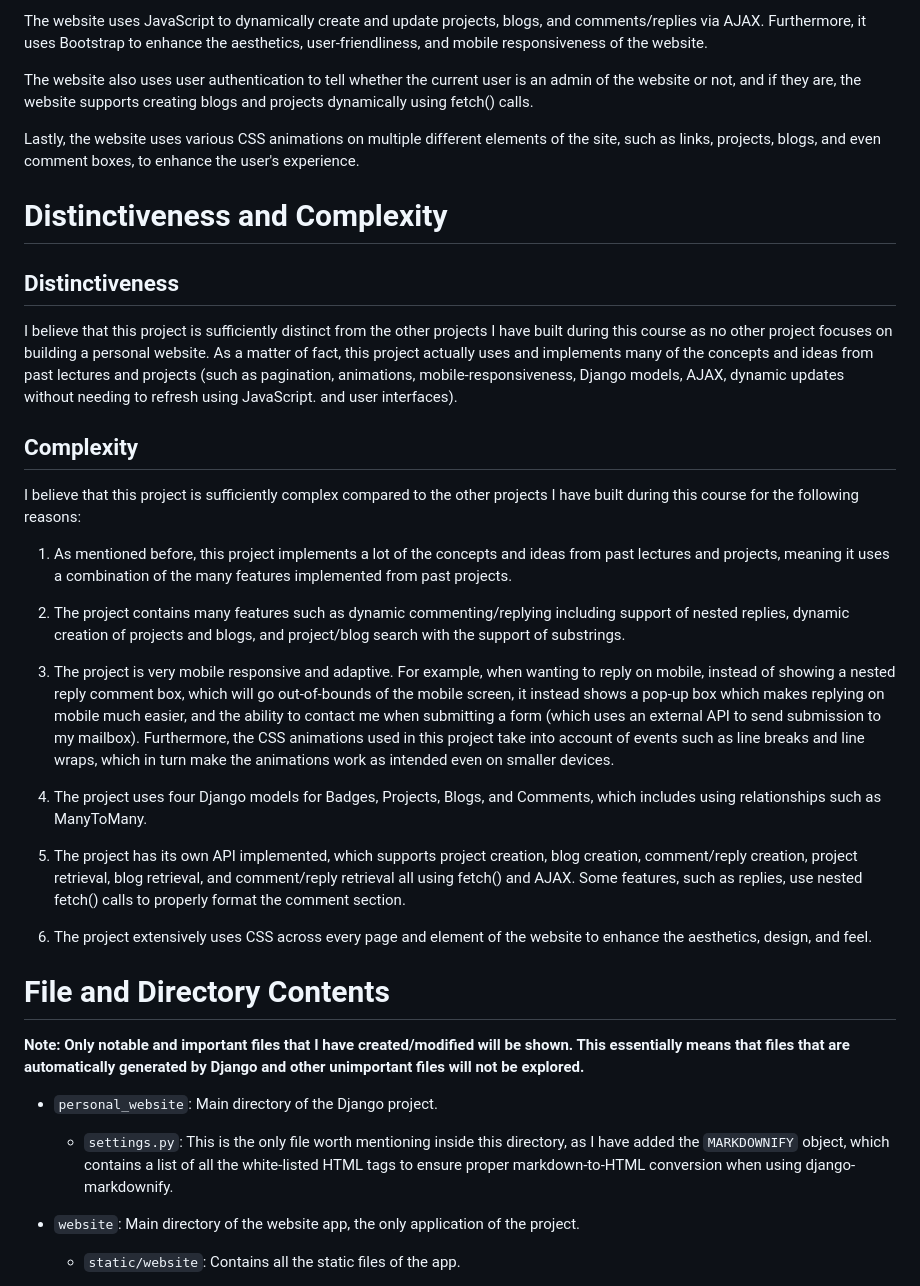
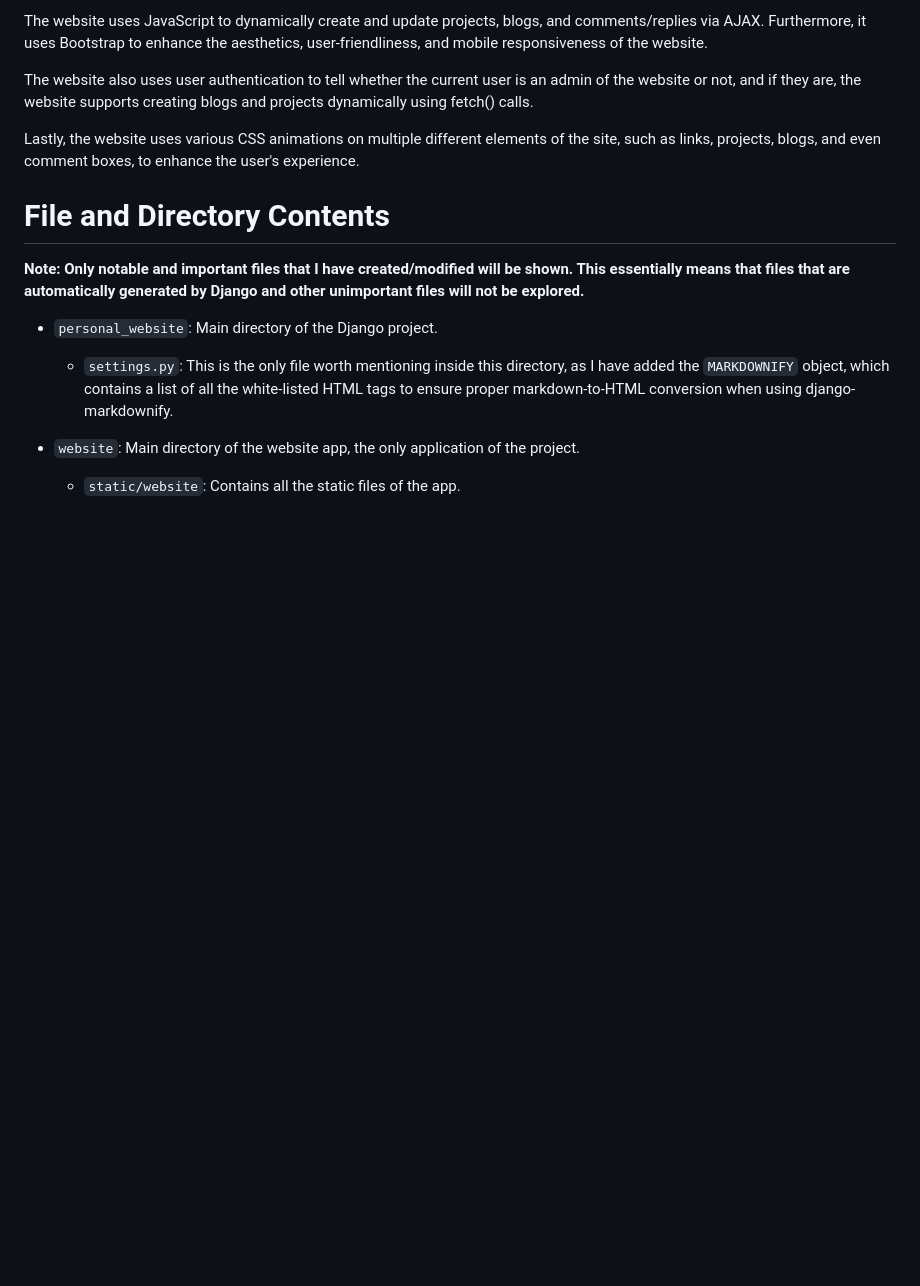
Before and after one commit to ImRyzon/ImRyzon.github.io, a Markdown page: README.md, the part around the change. Drawn GitHub-style; blank space fills up the shorter version.

```diff
--- a/README.md
+++ b/README.md
@@ -9,28 +9,6 @@ The website uses JavaScript to dynamically create and update projects, blogs, an
 The website also uses user authentication to tell whether the current user is an admin of the website or not, and if they are, the website supports creating blogs and projects dynamically using fetch() calls.
 
 Lastly, the website uses various CSS animations on multiple different elements of the site, such as links, projects, blogs, and even comment boxes, to enhance the user's experience.
-
-# Distinctiveness and Complexity
-
-## Distinctiveness
-
-I believe that this project is sufficiently distinct from the other projects I have built during this course as no other project focuses on building a personal website. As a matter of fact, this project actually uses and implements many of the concepts and ideas from past lectures and projects (such as pagination, animations, mobile-responsiveness, Django models, AJAX, dynamic updates without needing to refresh using JavaScript. and user interfaces).
-
-## Complexity
-
-I believe that this project is sufficiently complex compared to the other projects I have built during this course for the following reasons:
-
-1. As mentioned before, this project implements a lot of the concepts and ideas from past lectures and projects, meaning it uses a combination of the many features implemented from past projects.
-
-2. The project contains many features such as dynamic commenting/replying including support of nested replies, dynamic creation of projects and blogs, and project/blog search with the support of substrings.
-
-3. The project is very mobile responsive and adaptive. For example, when wanting to reply on mobile, instead of showing a nested reply comment box, which will go out-of-bounds of the mobile screen, it instead shows a pop-up box which makes replying on mobile much easier, and the ability to contact me when submitting a form (which uses an external API to send submission to my mailbox). Furthermore, the CSS animations used in this project take into account of events such as line breaks and line wraps, which in turn make the animations work as intended even on smaller devices.
-
-4. The project uses four Django models for Badges, Projects, Blogs, and Comments, which includes using relationships such as ManyToMany.
-
-5. The project has its own API implemented, which supports project creation, blog creation, comment/reply creation, project retrieval, blog retrieval, and comment/reply retrieval all using fetch() and AJAX. Some features, such as replies, use nested fetch() calls to properly format the comment section.
-
-6. The project extensively uses CSS across every page and element of the website to enhance the aesthetics, design, and feel.
 
 # File and Directory Contents
 
```
